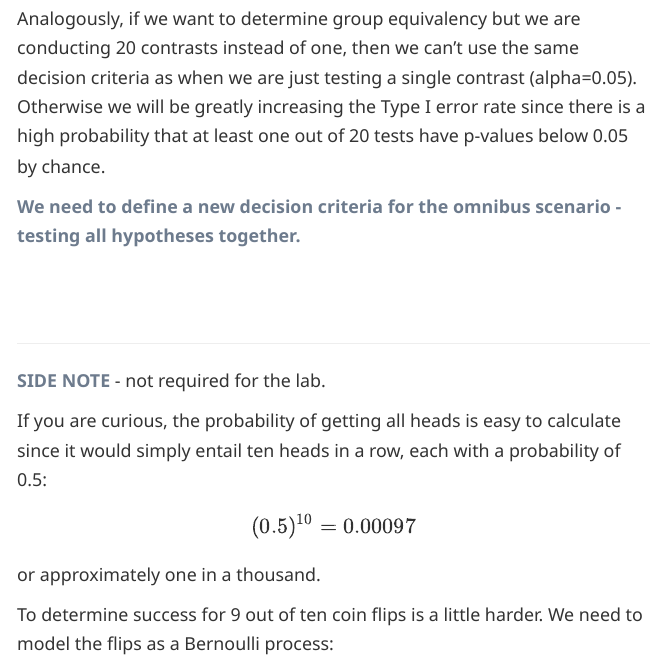
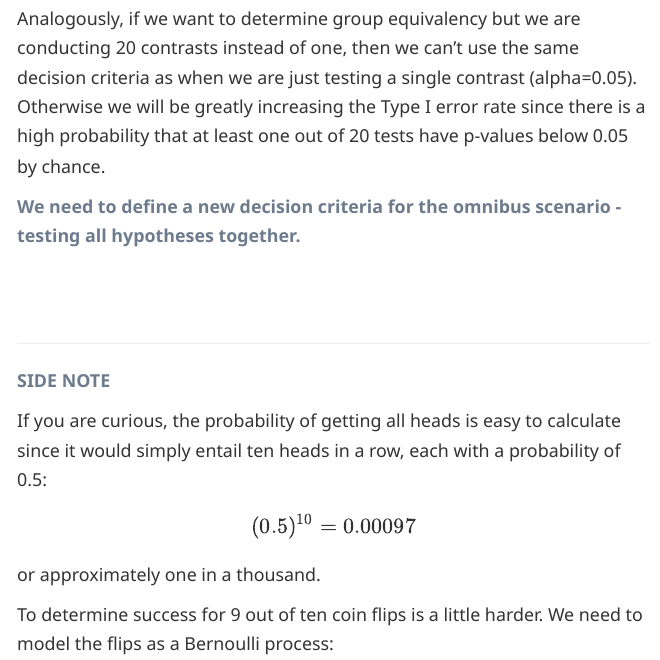
Before and after one commit to DS4PS/cpp-524-sum-2021, an R Markdown document (labs/lab-02-equivalence-tests.rmd): the page in a window 1100 px wide, from 11440 px down. The pictures show the output file labs/lab-02-equivalence-tests.html that the author committed with the source, opened offline; long lines of code are wrapped.

Commit message:
update lab2

```diff
--- a/labs/lab-02-equivalence-tests.rmd
+++ b/labs/lab-02-equivalence-tests.rmd
@@ -1004,7 +1004,7 @@ Analogously, if we want to determine group equivalency but we are conducting 20
 
 ----
 
-**SIDE NOTE** - not required for the lab.
+**SIDE NOTE**
 
 If you are curious, the probability of getting all heads is easy to calculate since it would simply entail ten heads in a row, each with a probability of 0.5:  $$(0.5)^{10} = 0.00097$$ or approximately one in a thousand.
 
```
Also changed, not shown: labs/lab-02-equivalence-tests.html.
